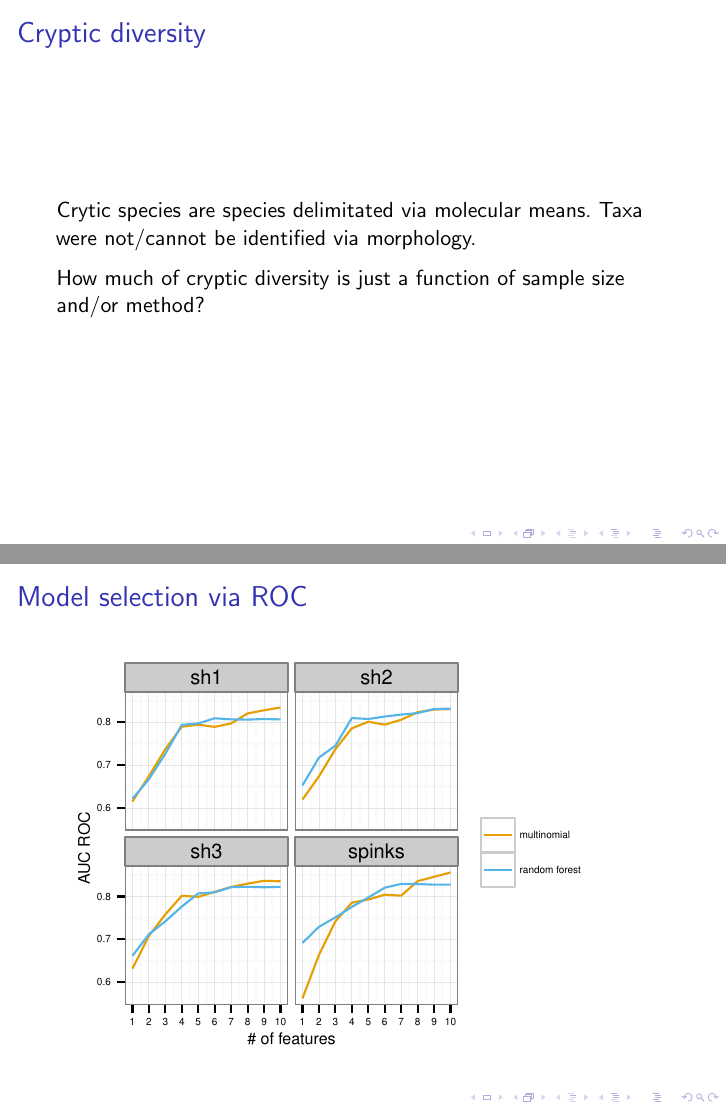
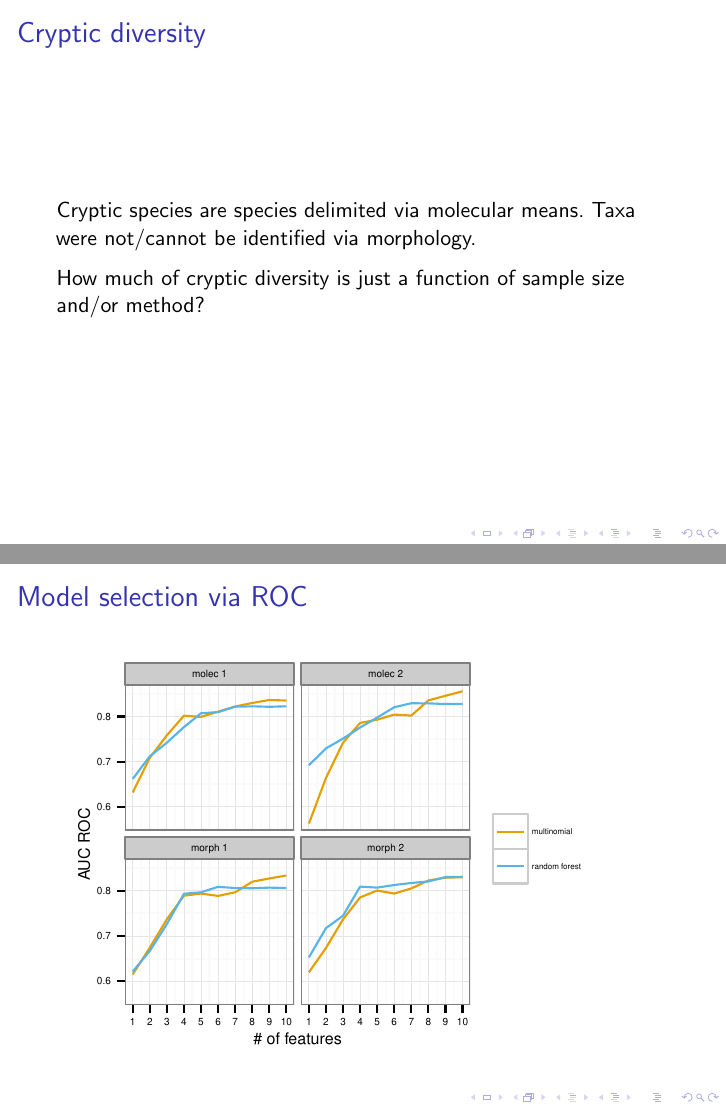
Before and after one commit to psmits/shape_identification, LaTeX slides (documents/turtle_presentation.tex): pages 2 and 15 of 23, joined at a grey line. Compiled offline with pdfLaTeX.

Commit message:
messing with tiny things

```diff
--- a/documents/turtle_presentation.tex
+++ b/documents/turtle_presentation.tex
@@ -85,7 +85,7 @@
   \frametitle{Cryptic diversity}
   % image of example taxa that are morphologically identical and are only differentiated via genetic means
   %
-  Crytic species are species delimitated via molecular means. Taxa were not/cannot be identified via morphology.
+  Cryptic species are species delimited via molecular means. Taxa were not/cannot be identified via morphology.
 
   How much of cryptic diversity is just a function of sample size and/or method?
 
```
Also changed, not shown: documents/figure/gap.pdf, documents/figure/gm.pdf, documents/figure/imp.pdf, documents/figure/roc.pdf, documents/figure/unnamed-chunk-3.pdf, documents/figure/unnamed-chunk-4.pdf, documents/figure/unnamed-chunk-5.pdf, documents/figure/unnamed-chunk-6.pdf, documents/figure/unnamed-chunk-7.pdf, documents/figure/unnamed-chunk-8.pdf, documents/turtle_presentation.pdf, 1 other file.
